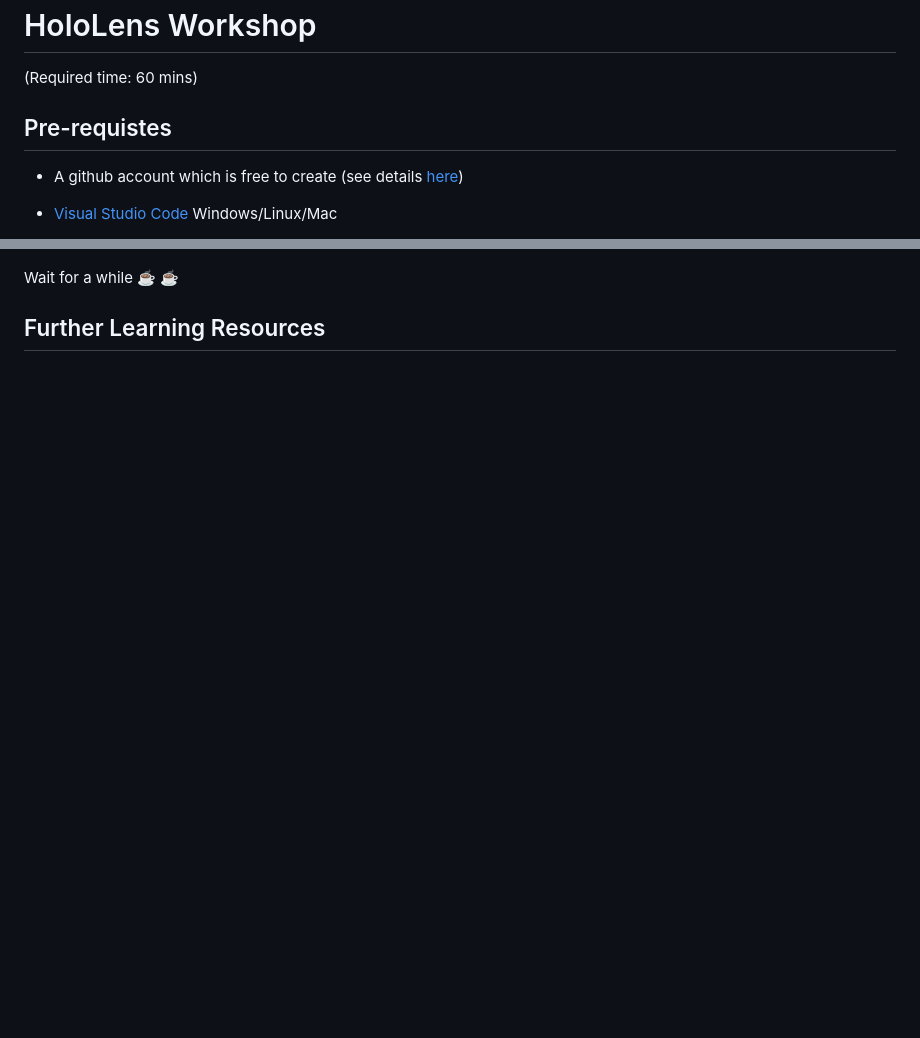
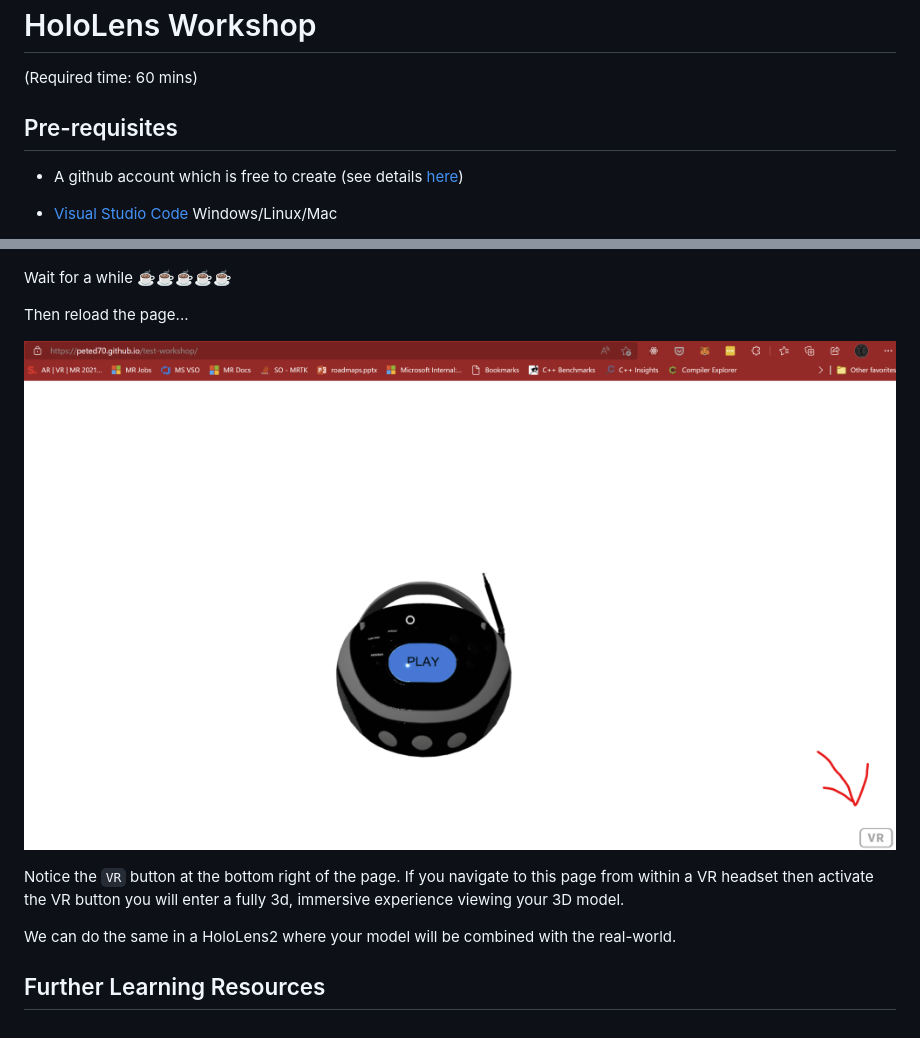
Before and after one commit to peted70/HoloLensWorkshop, a Markdown page: README.md, 2 parts joined by grey strips. Drawn GitHub-style; pictures changed too: .content/final-page.png (added); blank space fills up the shorter version.

```diff
--- a/README.md
+++ b/README.md
@@ -2,7 +2,7 @@
 
 (Required time: 60 mins)
 
-## Pre-requistes
+## Pre-requisites
 
 - A github account which is free to create (see details [here](https://docs.github.com/en/get-started/signing-up-for-github/signing-up-for-a-new-github-account))
 
@@ -186,6 +186,14 @@ And then commit the changes...
 
 ![commit](./.content/commit.png)
 
-Wait for a while ☕ :coffee:
+Wait for a while ☕☕☕☕☕
+
+Then reload the page...
+
+![final page](./.content/final-page.png)
+
+Notice the `VR` button at the bottom right of the page. If you navigate to this page from within a VR headset then activate the VR button you will enter a fully 3d, immersive experience viewing your 3D model.
+
+We can do the same in a HoloLens2 where your model will be combined with the real-world.
 
 ## Further Learning Resources
```
